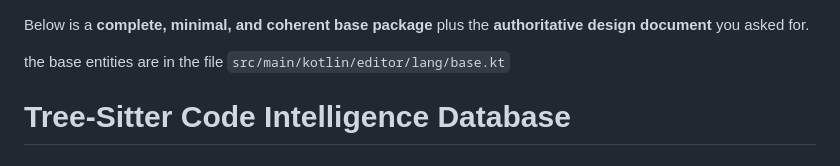
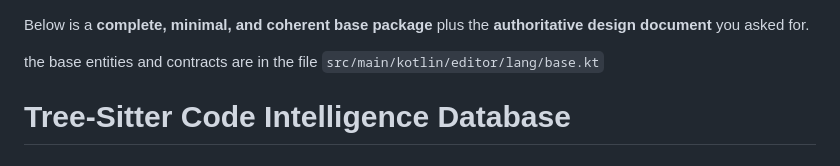
Before and after one commit to alfu32/kode, a Markdown page: TREE_SITTER_CODE_DATABASE.md, the part around the change. Rendered like a GitHub page.

Commit message:
feat(code-intelligence):
architecture, requirements, base entities and contracts

```diff
--- a/TREE_SITTER_CODE_DATABASE.md
+++ b/TREE_SITTER_CODE_DATABASE.md
@@ -1,6 +1,6 @@
 Below is a **complete, minimal, and coherent base package** plus the **authoritative design document** you asked for.
 
-the base entities are in the file `src/main/kotlin/editor/lang/base.kt`
+the base entities and contracts are in the file `src/main/kotlin/editor/lang/base.kt`
 
 # Tree-Sitter Code Intelligence Database
 
```
